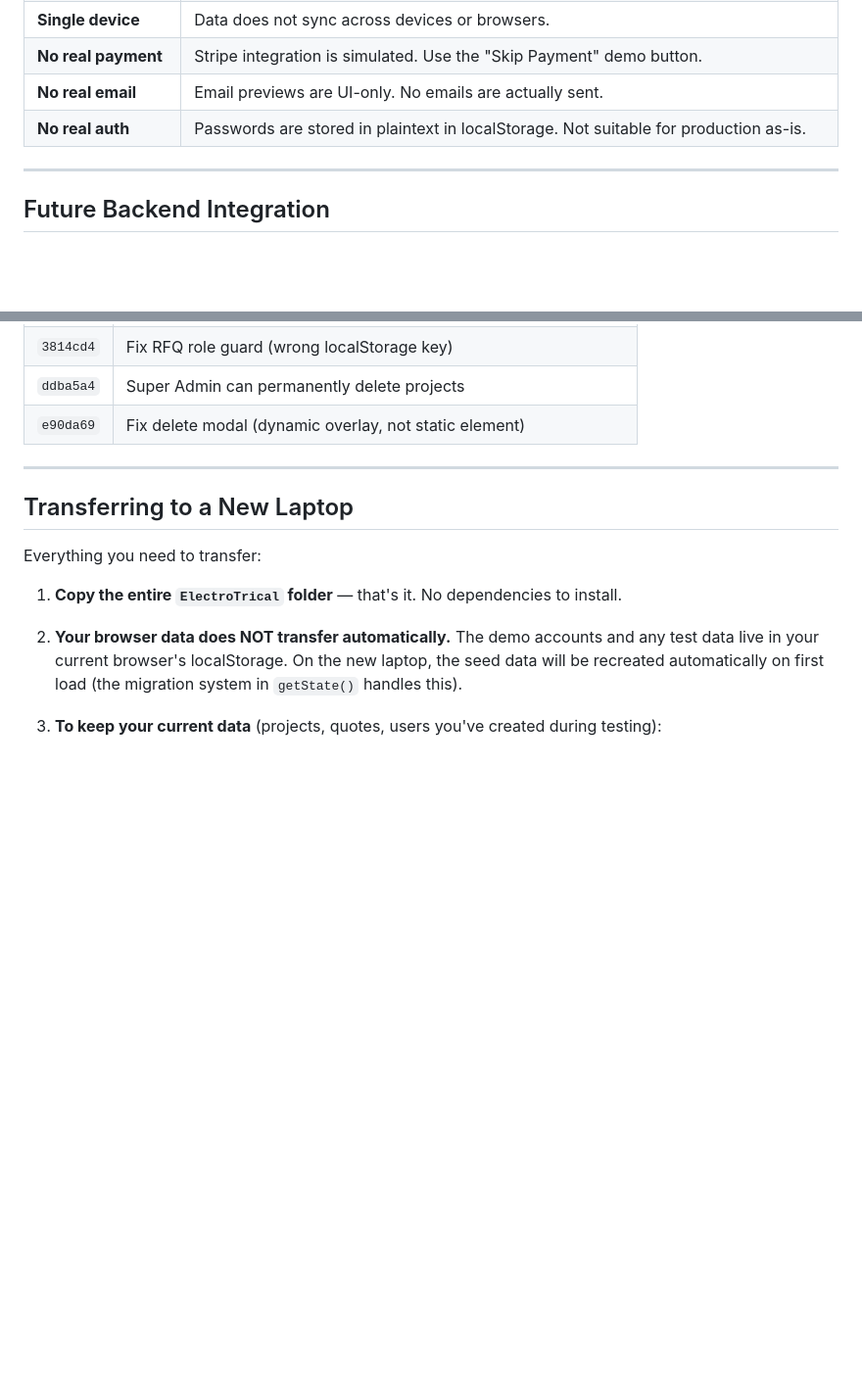
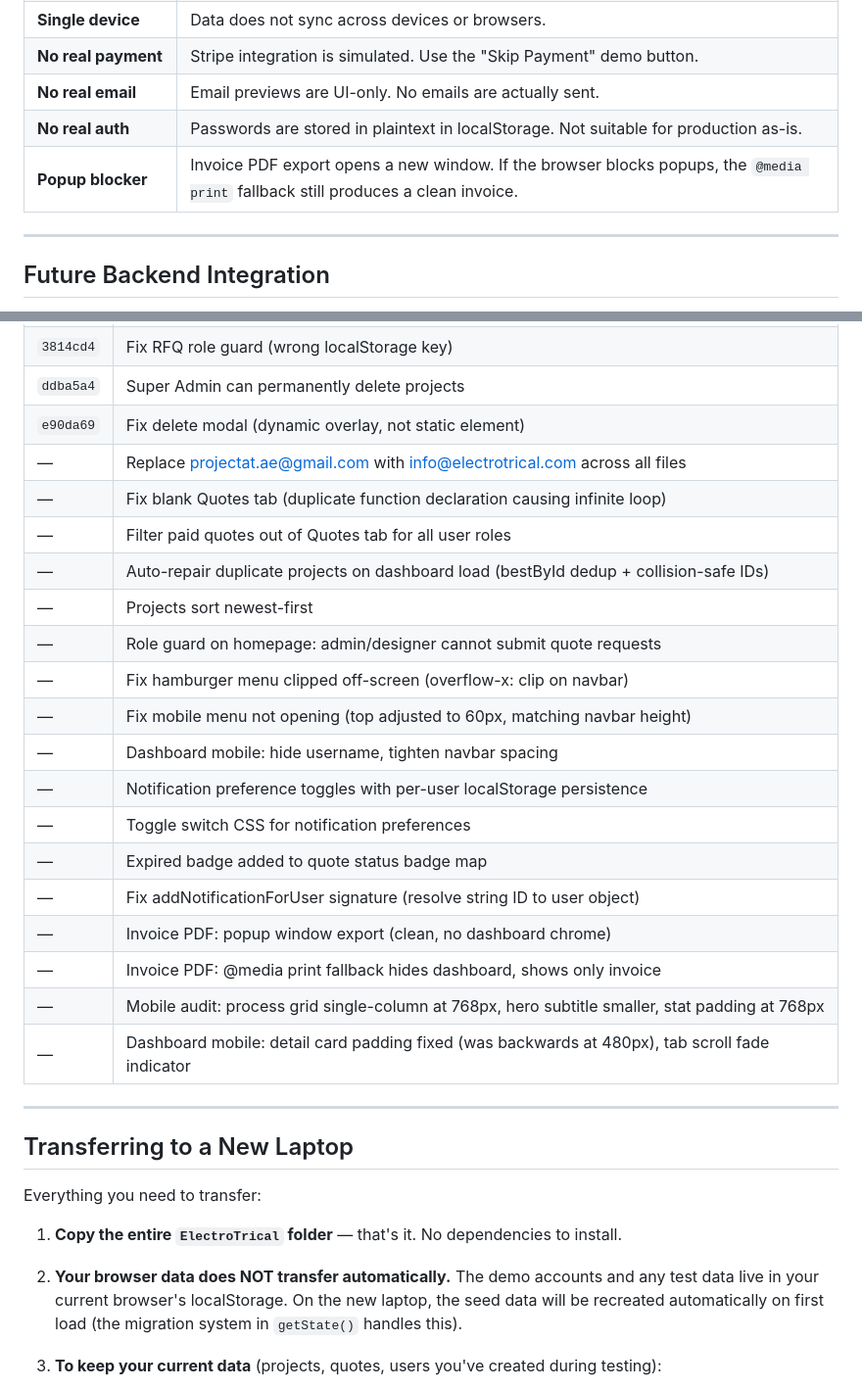
Before and after one commit to PROJECTAT-AE/electrotrical, a Markdown page: README.md, 2 parts joined by grey strips. Shown at 98% size. Rendered like a GitHub page; blank space fills up the shorter version.

```diff
--- a/README.md
+++ b/README.md
@@ -351,6 +381,7 @@ Four demo accounts are pre-seeded. Use these to test all roles:
 | **No real payment** | Stripe integration is simulated. Use the "Skip Payment" demo button. |
 | **No real email** | Email previews are UI-only. No emails are actually sent. |
 | **No real auth** | Passwords are stored in plaintext in localStorage. Not suitable for production as-is. |
+| **Popup blocker** | Invoice PDF export opens a new window. If the browser blocks popups, the `@media print` fallback still produces a clean invoice. |
 
 ---
 
@@ -424,6 +455,23 @@ git push
 | `3814cd4` | Fix RFQ role guard (wrong localStorage key) |
 | `ddba5a4` | Super Admin can permanently delete projects |
 | `e90da69` | Fix delete modal (dynamic overlay, not static element) |
+| — | Replace projectat.ae@gmail.com with info@electrotrical.com across all files |
+| — | Fix blank Quotes tab (duplicate function declaration causing infinite loop) |
+| — | Filter paid quotes out of Quotes tab for all user roles |
+| — | Auto-repair duplicate projects on dashboard load (bestById dedup + collision-safe IDs) |
+| — | Projects sort newest-first |
+| — | Role guard on homepage: admin/designer cannot submit quote requests |
+| — | Fix hamburger menu clipped off-screen (overflow-x: clip on navbar) |
+| — | Fix mobile menu not opening (top adjusted to 60px, matching navbar height) |
+| — | Dashboard mobile: hide username, tighten navbar spacing |
+| — | Notification preference toggles with per-user localStorage persistence |
+| — | Toggle switch CSS for notification preferences |
+| — | Expired badge added to quote status badge map |
+| — | Fix addNotificationForUser signature (resolve string ID to user object) |
+| — | Invoice PDF: popup window export (clean, no dashboard chrome) |
+| — | Invoice PDF: @media print fallback hides dashboard, shows only invoice |
+| — | Mobile audit: process grid single-column at 768px, hero subtitle smaller, stat padding at 768px |
+| — | Dashboard mobile: detail card padding fixed (was backwards at 480px), tab scroll fade indicator |
 
 ---
 
```
Also changed, not shown: other parts of README.md (+32 -2 lines).
